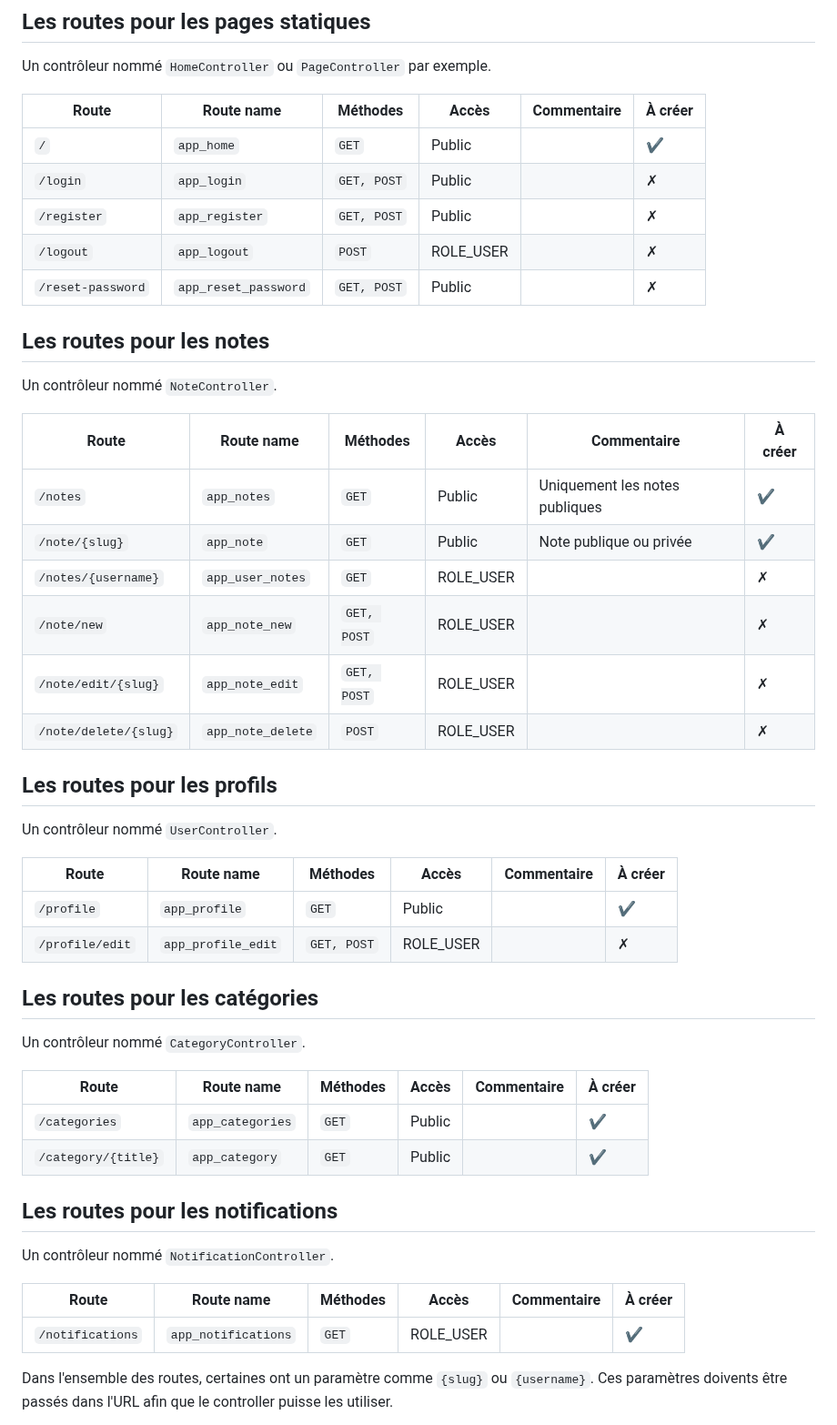
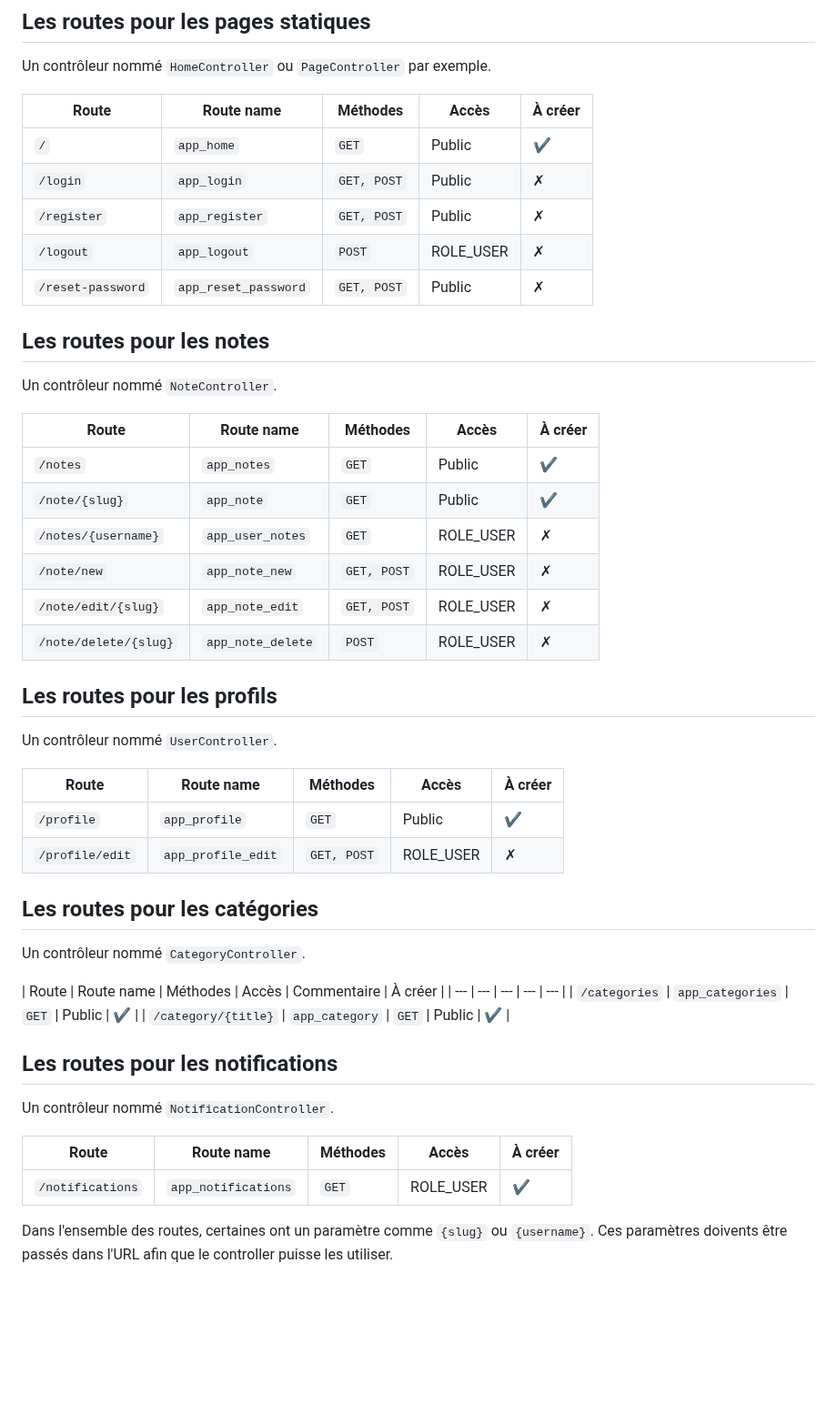
Before and after one commit to Jensone/sf-teach, a Markdown page: 09.md, the part around the change. Shown at 91% size. Rendered like a GitHub page; blank space fills up the shorter version.

Commit message:
📝 (09.md): Update route table in 09.md to improve readability and remove unnecessary columns.

```diff
--- a/09.md
+++ b/09.md
@@ -131,52 +131,52 @@ La bonne pratique est de créer un contrôleur par responsabilité (entités, se
 
 Un contrôleur nommé `HomeController` ou `PageController` par exemple.
 
-| Route | Route name | Méthodes | Accès | Commentaire | À créer |
-| --- | --- | --- | --- | --- | --- |
-| `/` | `app_home` | `GET` | Public | | ✔ |
-| `/login` | `app_login` | `GET, POST` | Public | | ✗ |
-| `/register` | `app_register` | `GET, POST` | Public | | ✗ |
-| `/logout` | `app_logout` | `POST` | ROLE_USER | | ✗ |
-| `/reset-password` | `app_reset_password` | `GET, POST` | Public | | ✗ |
+| Route | Route name | Méthodes | Accès | À créer |
+| --- | --- | --- | --- | --- |
+| `/` | `app_home` | `GET` | Public | ✔ |
+| `/login` | `app_login` | `GET, POST` | Public | ✗ |
+| `/register` | `app_register` | `GET, POST` | Public | ✗ |
+| `/logout` | `app_logout` | `POST` | ROLE_USER | ✗ |
+| `/reset-password` | `app_reset_password` | `GET, POST` | Public | ✗ |
 
 ## Les routes pour les notes
 
 Un contrôleur nommé `NoteController`.
 
-| Route | Route name | Méthodes | Accès | Commentaire | À créer |
-| --- | --- | --- | --- | --- | --- |
-| `/notes` | `app_notes` | `GET` | Public | Uniquement les notes publiques | ✔ |
-| `/note/{slug}` | `app_note` | `GET` | Public | Note publique ou privée | ✔ |
-| `/notes/{username}` | `app_user_notes` | `GET` | ROLE_USER |  | ✗ |
-| `/note/new` | `app_note_new` | `GET, POST` | ROLE_USER |  | ✗ |
-| `/note/edit/{slug}` | `app_note_edit` | `GET, POST` | ROLE_USER |  | ✗ |
-| `/note/delete/{slug}` | `app_note_delete` | `POST` | ROLE_USER |  | ✗ |
+| Route | Route name | Méthodes | Accès | À créer |
+| --- | --- | --- | --- | --- |
+| `/notes` | `app_notes` | `GET` | Public | ✔ |
+| `/note/{slug}` | `app_note` | `GET` | Public | ✔ |
+| `/notes/{username}` | `app_user_notes` | `GET` | ROLE_USER | ✗ |
+| `/note/new` | `app_note_new` | `GET, POST` | ROLE_USER | ✗ |
+| `/note/edit/{slug}` | `app_note_edit` | `GET, POST` | ROLE_USER | ✗ |
+| `/note/delete/{slug}` | `app_note_delete` | `POST` | ROLE_USER | ✗ |
 
 ## Les routes pour les profils
 
 Un contrôleur nommé `UserController`.
 
-| Route | Route name | Méthodes | Accès | Commentaire | À créer |
-| --- | --- | --- | --- | --- | --- |
-| `/profile` | `app_profile` | `GET` | Public |  | ✔ |
-| `/profile/edit` | `app_profile_edit` | `GET, POST` | ROLE_USER |  | ✗ |
+| Route | Route name | Méthodes | Accès | À créer |
+| --- | --- | --- | --- | --- |
+| `/profile` | `app_profile` | `GET` | Public | ✔ |
+| `/profile/edit` | `app_profile_edit` | `GET, POST` | ROLE_USER | ✗ |
 
 ## Les routes pour les catégories
 
 Un contrôleur nommé `CategoryController`.
 
 | Route | Route name | Méthodes | Accès | Commentaire | À créer |
-| --- | --- | --- | --- | --- | --- |
-| `/categories` | `app_categories` | `GET` | Public |  | ✔ |
-| `/category/{title}` | `app_category` | `GET` | Public |  | ✔ |
+| --- | --- | --- | --- | --- |
+| `/categories` | `app_categories` | `GET` | Public | ✔ |
+| `/category/{title}` | `app_category` | `GET` | Public | ✔ |
 
 ## Les routes pour les notifications
 
 Un contrôleur nommé `NotificationController`.
 
-| Route | Route name | Méthodes | Accès | Commentaire | À créer |
-| --- | --- | --- | --- | --- | --- |
-| `/notifications` | `app_notifications` | `GET` | ROLE_USER |  | ✔ |
+| Route | Route name | Méthodes | Accès | À créer |
+| --- | --- | --- | --- | --- |
+| `/notifications` | `app_notifications` | `GET` | ROLE_USER | ✔ |
 
 Dans l'ensemble des routes, certaines ont un paramètre comme `{slug}` ou `{username}`. Ces paramètres doivents être passés dans l'URL afin que le controller puisse les utiliser.
 
```
